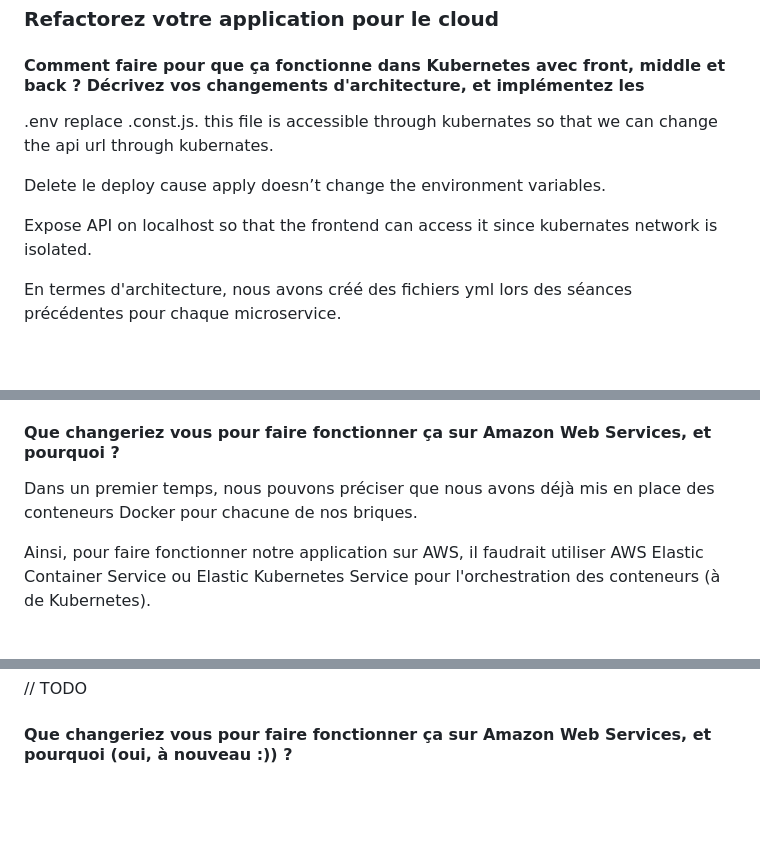
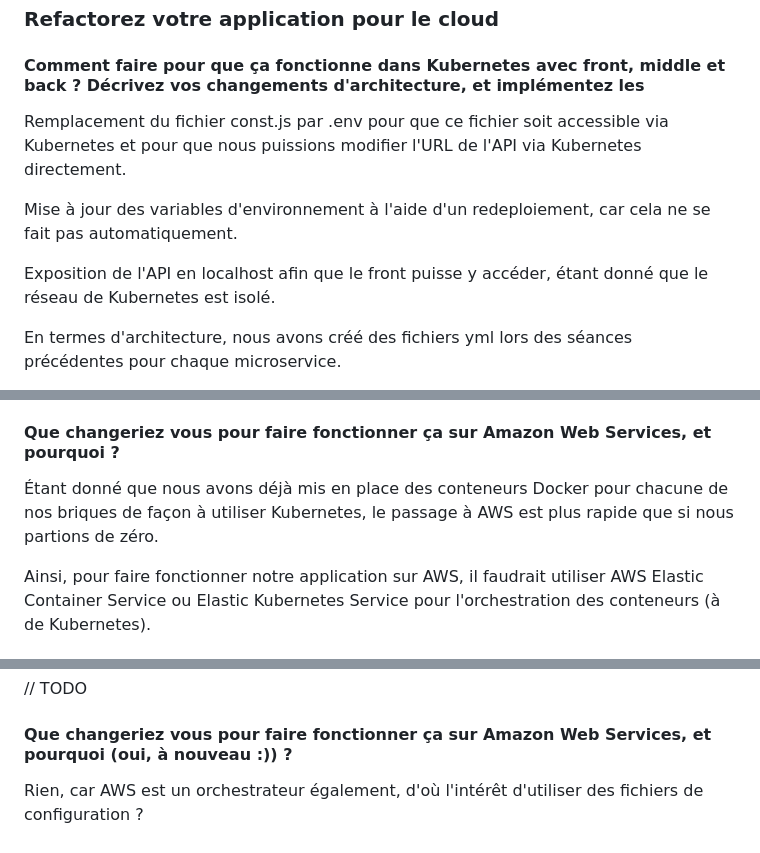
Before and after one commit to wanadianguy/reengineering, a Markdown page: README.md, 3 parts joined by grey strips. Rendered like a GitHub page; blank space fills up the shorter version.

Commit message:
docs(readme): précisions pour les questions du dernier tp

```diff
--- a/README.md
+++ b/README.md
@@ -447,11 +447,12 @@ Cependant, cette modification a également nécessité une adaptation dans le `m
 ### Refactorez votre application pour le cloud
 
 #### Comment faire pour que ça fonctionne dans Kubernetes avec front, middle et back ? Décrivez vos changements d'architecture, et implémentez les
-.env replace .const.js. this file is accessible through kubernates so that we can change the api url through kubernates.
 
-Delete le deploy cause apply doesn’t change the environment variables.
+Remplacement du fichier const.js par .env pour que ce fichier soit accessible via Kubernetes et pour que nous puissions modifier l'URL de l'API via Kubernetes directement.
 
-Expose API on localhost so that the frontend can access it since kubernates network is isolated.
+Mise à jour des variables d'environnement à l'aide d'un redeploiement, car cela ne se fait pas automatiquement.
+
+Exposition de l'API en localhost afin que le front puisse y accéder, étant donné que le réseau de Kubernetes est isolé.
 
 En termes d'architecture, nous avons créé des fichiers yml lors des séances précédentes pour chaque microservice.
 
@@ -460,7 +461,7 @@ La Base de Données possède une IP Cluster et un Host Kubernetes. Tout d'abord,
 
 #### Que changeriez vous pour faire fonctionner ça sur Amazon Web Services, et pourquoi ?
 
-Dans un premier temps, nous pouvons préciser que nous avons déjà mis en place des conteneurs Docker pour chacune de nos briques.
+Étant donné que nous avons déjà mis en place des conteneurs Docker pour chacune de nos briques de façon à utiliser Kubernetes, le passage à AWS est plus rapide que si nous partions de zéro.
 
 Ainsi, pour faire fonctionner notre application sur AWS, il faudrait utiliser AWS Elastic Container Service ou Elastic Kubernetes Service pour l'orchestration des conteneurs (à de Kubernetes).
 
@@ -483,3 +484,5 @@ Aussi, nous utilisons du scaling horizontal des pods Kubernetes pour gérer les
 // TODO
 
 #### Que changeriez vous pour faire fonctionner ça sur Amazon Web Services, et pourquoi (oui, à nouveau :)) ?
+
+Rien, car AWS est un orchestrateur également, d'où l'intérêt d'utiliser des fichiers de configuration ?
```
